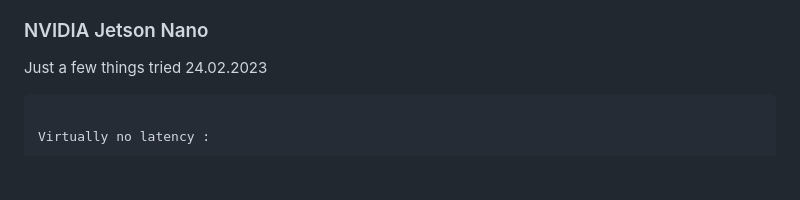
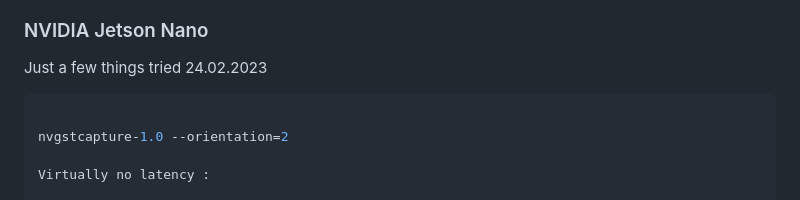
Before and after one commit to jarleven/flaskapp, a Markdown page: libcamera/README.md, the part around the change. GitHub-like rendering; blank space fills up the shorter version.

````diff
--- a/libcamera/README.md
+++ b/libcamera/README.md
@@ -7,6 +7,8 @@
 
 Just a few things tried 24.02.2023
 ```bash
+
+nvgstcapture-1.0 --orientation=2
 
 Virtually no latency :
 
````
